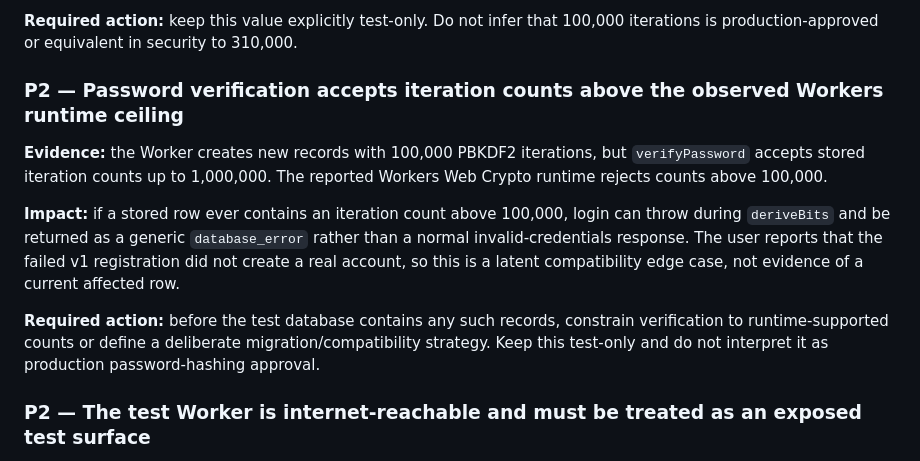
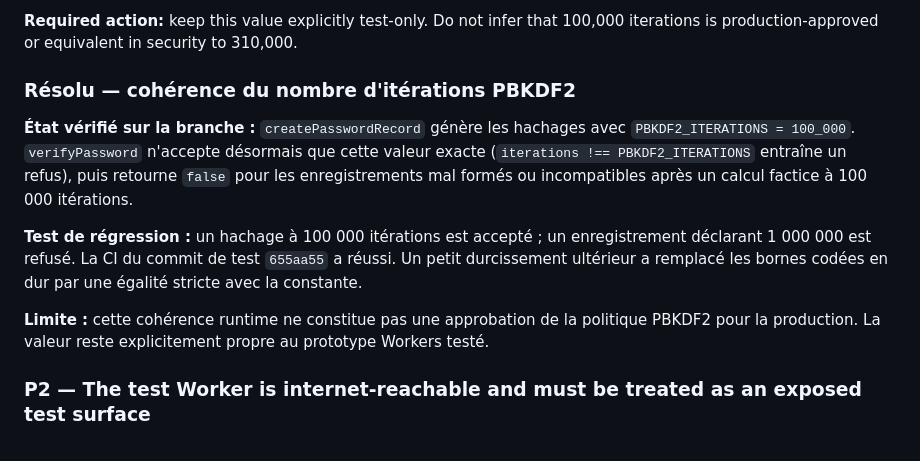
Before and after one commit to ethangalea1000-svg/Alternative-Privacy-Agent, a Markdown page: docs/security-review-test-prototype.md, the part around one of its changes. Drawn GitHub-style.

Commit message:
docs(security): mark PBKDF2 iteration finding resolved

```diff
--- a/docs/security-review-test-prototype.md
+++ b/docs/security-review-test-prototype.md
@@ -14,13 +14,13 @@
 
 **Required action:** keep this value explicitly test-only. Do not infer that 100,000 iterations is production-approved or equivalent in security to 310,000.
 
-### P2 — Password verification accepts iteration counts above the observed Workers runtime ceiling
+### Résolu — cohérence du nombre d'itérations PBKDF2
 
-**Evidence:** the Worker creates new records with 100,000 PBKDF2 iterations, but `verifyPassword` accepts stored iteration counts up to 1,000,000. The reported Workers Web Crypto runtime rejects counts above 100,000.
+**État vérifié sur la branche :** `createPasswordRecord` génère les hachages avec `PBKDF2_ITERATIONS = 100_000`. `verifyPassword` n'accepte désormais que cette valeur exacte (`iterations !== PBKDF2_ITERATIONS` entraîne un refus), puis retourne `false` pour les enregistrements mal formés ou incompatibles après un calcul factice à 100 000 itérations.
 
-**Impact:** if a stored row ever contains an iteration count above 100,000, login can throw during `deriveBits` and be returned as a generic `database_error` rather than a normal invalid-credentials response. The user reports that the failed v1 registration did not create a real account, so this is a latent compatibility edge case, not evidence of a current affected row.
+**Test de régression :** un hachage à 100 000 itérations est accepté ; un enregistrement déclarant 1 000 000 est refusé. La CI du commit de test `655aa55` a réussi. Un petit durcissement ultérieur a remplacé les bornes codées en dur par une égalité stricte avec la constante.
 
-**Required action:** before the test database contains any such records, constrain verification to runtime-supported counts or define a deliberate migration/compatibility strategy. Keep this test-only and do not interpret it as production password-hashing approval.
+**Limite :** cette cohérence runtime ne constitue pas une approbation de la politique PBKDF2 pour la production. La valeur reste explicitement propre au prototype Workers testé.
 
 ### P2 — The test Worker is internet-reachable and must be treated as an exposed test surface
 
```
Also changed, not shown: other parts of docs/security-review-test-prototype.md (+1 -1 lines).
